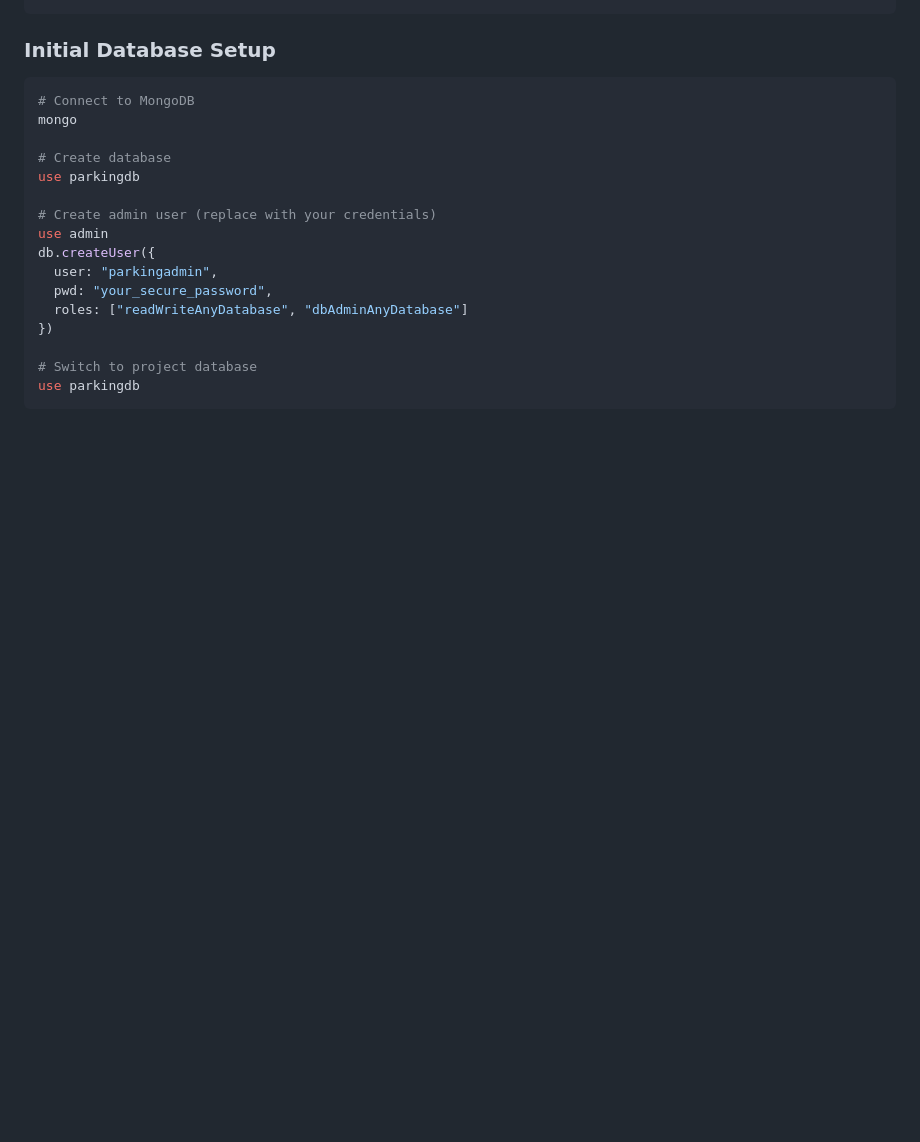
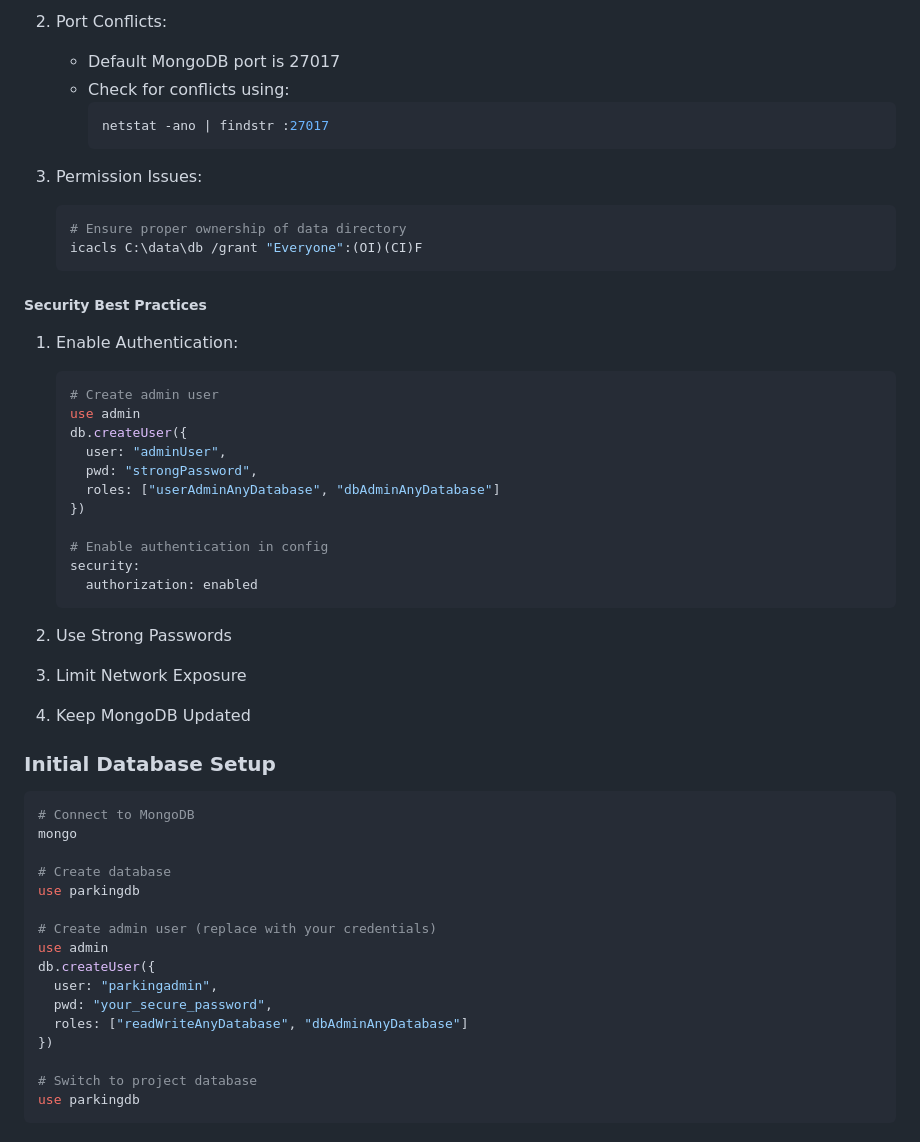
Before and after one commit to ermandac/Smart-Parking-Slot-Management, a Markdown page: README.md, the part around one of its changes. GitHub-like rendering; blank space fills up the shorter version.

````diff
--- a/README.md
+++ b/README.md
@@ -172,3 +228,35 @@ net start MongoDB
+2. Port Conflicts:
+   - Default MongoDB port is 27017
+   - Check for conflicts using:
+     ```powershell
+     netstat -ano | findstr :27017
+     ```
+
+3. Permission Issues:
+   ```powershell
+   # Ensure proper ownership of data directory
+   icacls C:\data\db /grant "Everyone":(OI)(CI)F
+   ```
+
+##### Security Best Practices
+1. Enable Authentication:
+   ```powershell
+   # Create admin user
+   use admin
+   db.createUser({
+     user: "adminUser",
+     pwd: "strongPassword",
+     roles: ["userAdminAnyDatabase", "dbAdminAnyDatabase"]
+   })
+
+   # Enable authentication in config
+   security:
+     authorization: enabled
+   ```
+
+2. Use Strong Passwords
+3. Limit Network Exposure
+4. Keep MongoDB Updated
 
 ### Initial Database Setup
 ```bash
````
Also changed, not shown: other parts of README.md (+70 -14 lines).
